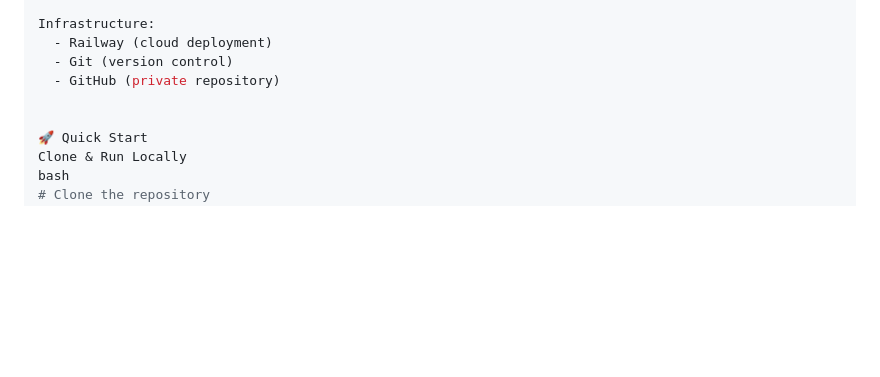
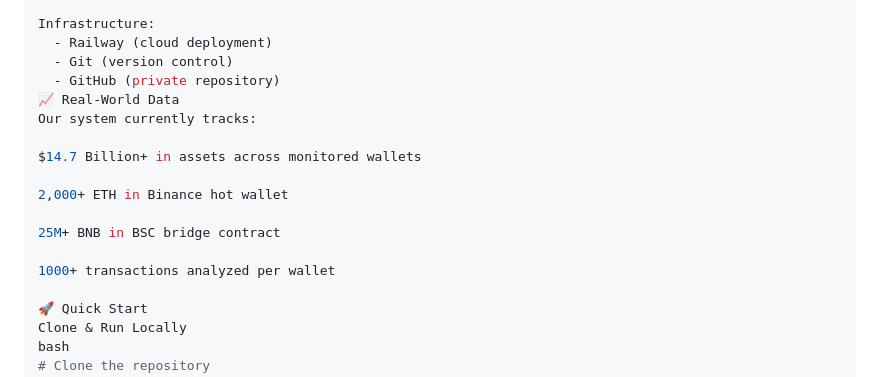
Before and after one commit to ngenoamos/Synapse, a Markdown page: README.md, the part around one of its changes. GitHub-like rendering; blank space fills up the shorter version.

```diff
--- a/README.md
+++ b/README.md
@@ -83,7 +83,16 @@ Infrastructure:
   - Railway (cloud deployment)
   - Git (version control)
   - GitHub (private repository)
+📈 Real-World Data
+Our system currently tracks:
 
+$14.7 Billion+ in assets across monitored wallets
+
+2,000+ ETH in Binance hot wallet
+
+25M+ BNB in BSC bridge contract
+
+1000+ transactions analyzed per wallet
 
 🚀 Quick Start
 Clone & Run Locally
```
Also changed, not shown: other parts of README.md (+85 -21 lines).
